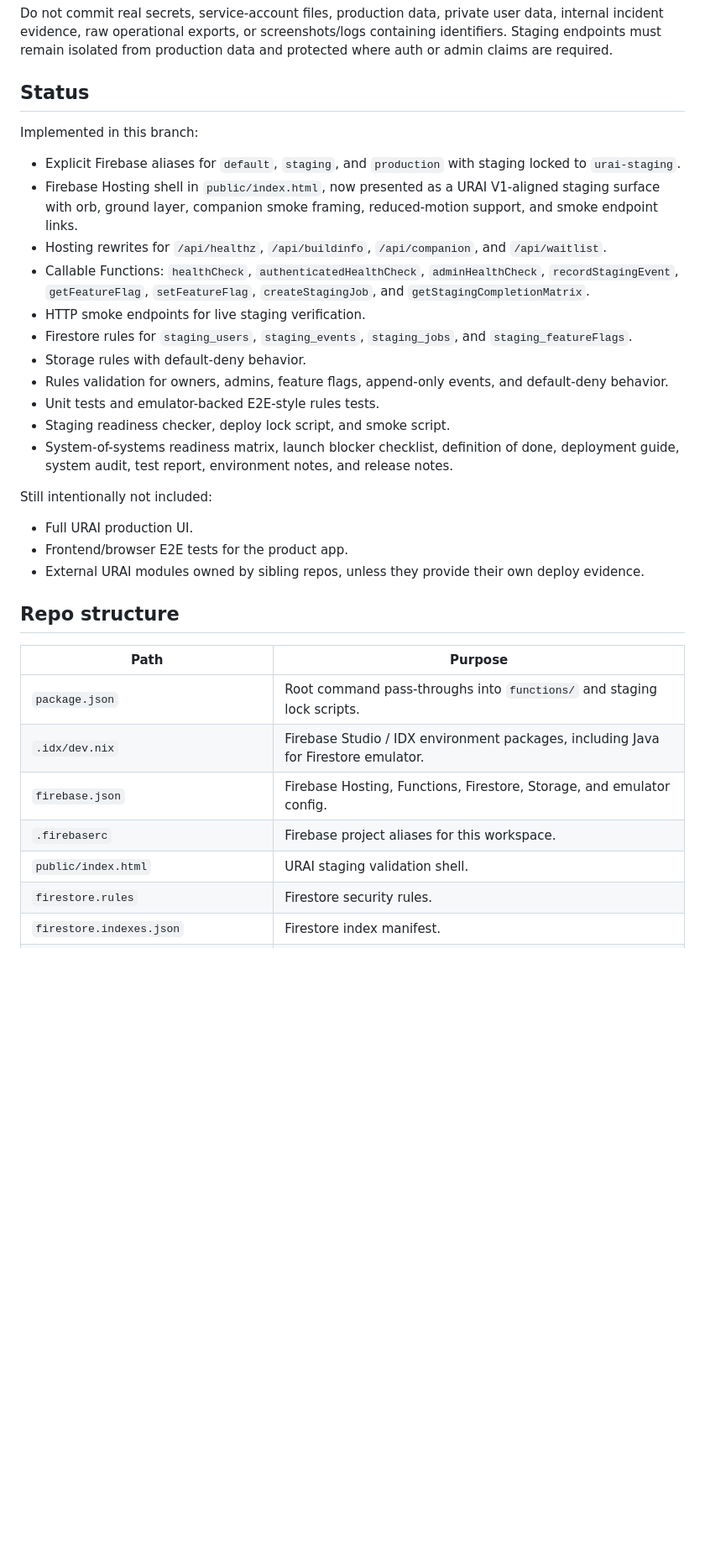
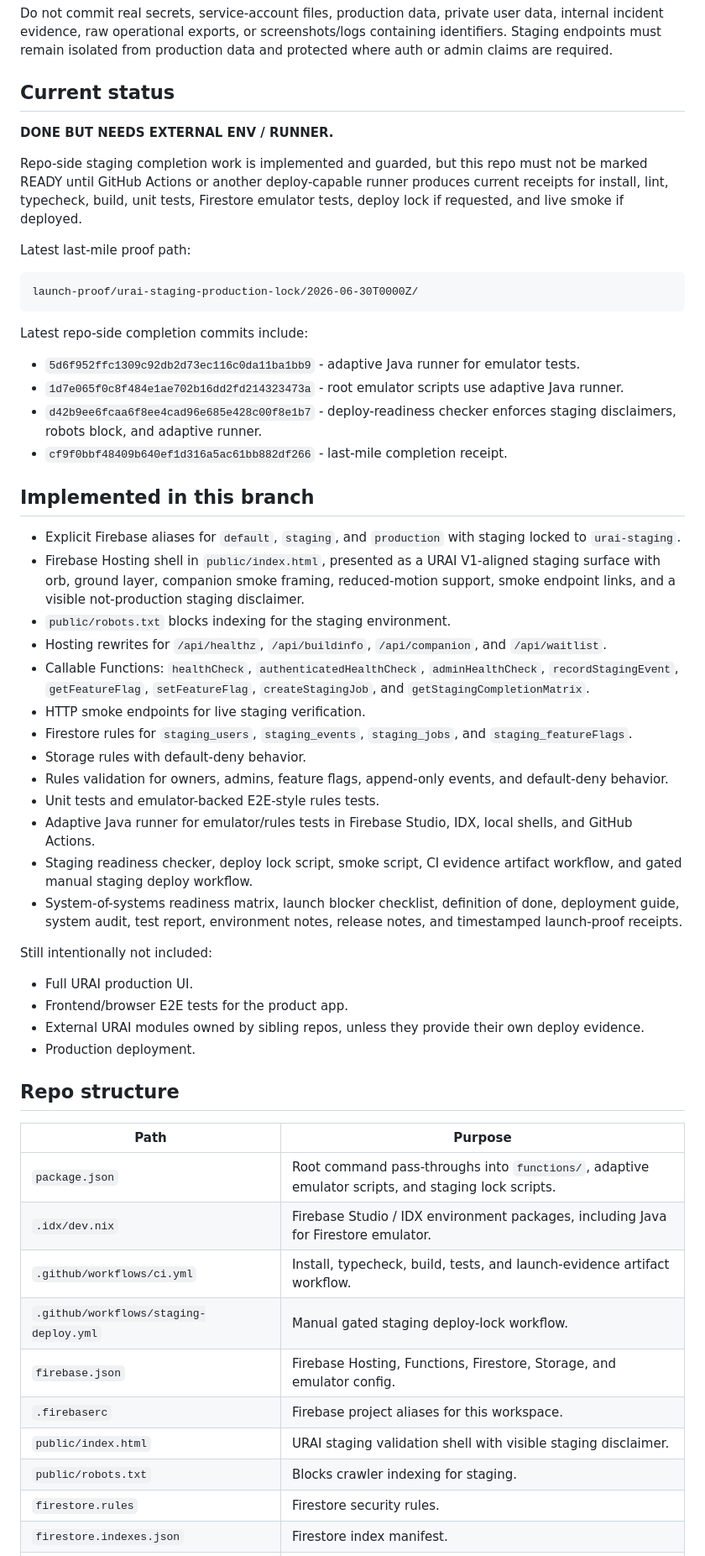
Before and after one commit to LifeLoggerAI/urai-staging, a Markdown page: README.md, the part around one of its changes. Shown at 84% size. Drawn GitHub-style; blank space fills up the shorter version.

Commit message:
docs: align README with last-mile staging status

````diff
--- a/README.md
+++ b/README.md
@@ -28,12 +28,30 @@ This repository is currently public and documents staging infrastructure, URLs,
 
 Do not commit real secrets, service-account files, production data, private user data, internal incident evidence, raw operational exports, or screenshots/logs containing identifiers. Staging endpoints must remain isolated from production data and protected where auth or admin claims are required.
 
-## Status
+## Current status
 
-Implemented in this branch:
+**DONE BUT NEEDS EXTERNAL ENV / RUNNER.**
+
+Repo-side staging completion work is implemented and guarded, but this repo must not be marked READY until GitHub Actions or another deploy-capable runner produces current receipts for install, lint, typecheck, build, unit tests, Firestore emulator tests, deploy lock if requested, and live smoke if deployed.
+
+Latest last-mile proof path:
+
+```text
+launch-proof/urai-staging-production-lock/2026-06-30T0000Z/
+```
+
+Latest repo-side completion commits include:
+
+- `5d6f952ffc1309c92db2d73ec116c0da11ba1bb9` - adaptive Java runner for emulator tests.
+- `1d7e065f0c8f484e1ae702b16dd2fd214323473a` - root emulator scripts use adaptive Java runner.
+- `d42b9ee6fcaa6f8ee4cad96e685e428c00f8e1b7` - deploy-readiness checker enforces staging disclaimers, robots block, and adaptive runner.
+- `cf9f0bbf48409b640ef1d316a5ac61bb882df266` - last-mile completion receipt.
+
+## Implemented in this branch
 
 - Explicit Firebase aliases for `default`, `staging`, and `production` with staging locked to `urai-staging`.
-- Firebase Hosting shell in `public/index.html`, now presented as a URAI V1-aligned staging surface with orb, ground layer, companion smoke framing, reduced-motion support, and smoke endpoint links.
+- Firebase Hosting shell in `public/index.html`, presented as a URAI V1-aligned staging surface with orb, ground layer, companion smoke framing, reduced-motion support, smoke endpoint links, and a visible not-production staging disclaimer.
+- `public/robots.txt` blocks indexing for the staging environment.
 - Hosting rewrites for `/api/healthz`, `/api/buildinfo`, `/api/companion`, and `/api/waitlist`.
 - Callable Functions: `healthCheck`, `authenticatedHealthCheck`, `adminHealthCheck`, `recordStagingEvent`, `getFeatureFlag`, `setFeatureFlag`, `createStagingJob`, and `getStagingCompletionMatrix`.
 - HTTP smoke endpoints for live staging verification.
@@ -41,24 +59,29 @@ Implemented in this branch:
 - Storage rules with default-deny behavior.
 - Rules validation for owners, admins, feature flags, append-only events, and default-deny behavior.
 - Unit tests and emulator-backed E2E-style rules tests.
-- Staging readiness checker, deploy lock script, and smoke script.
-- System-of-systems readiness matrix, launch blocker checklist, definition of done, deployment guide, system audit, test report, environment notes, and release notes.
+- Adaptive Java runner for emulator/rules tests in Firebase Studio, IDX, local shells, and GitHub Actions.
+- Staging readiness checker, deploy lock script, smoke script, CI evidence artifact workflow, and gated manual staging deploy workflow.
+- System-of-systems readiness matrix, launch blocker checklist, definition of done, deployment guide, system audit, test report, environment notes, release notes, and timestamped launch-proof receipts.
 
 Still intentionally not included:
 
 - Full URAI production UI.
 - Frontend/browser E2E tests for the product app.
 - External URAI modules owned by sibling repos, unless they provide their own deploy evidence.
+- Production deployment.
 
 ## Repo structure
 
 | Path | Purpose |
 |---|---|
-| `package.json` | Root command pass-throughs into `functions/` and staging lock scripts. |
+| `package.json` | Root command pass-throughs into `functions/`, adaptive emulator scripts, and staging lock scripts. |
 | `.idx/dev.nix` | Firebase Studio / IDX environment packages, including Java for Firestore emulator. |
+| `.github/workflows/ci.yml` | Install, typecheck, build, tests, and launch-evidence artifact workflow. |
+| `.github/workflows/staging-deploy.yml` | Manual gated staging deploy-lock workflow. |
 | `firebase.json` | Firebase Hosting, Functions, Firestore, Storage, and emulator config. |
 | `.firebaserc` | Firebase project aliases for this workspace. |
-| `public/index.html` | URAI staging validation shell. |
+| `public/index.html` | URAI staging validation shell with visible staging disclaimer. |
+| `public/robots.txt` | Blocks crawler indexing for staging. |
 | `firestore.rules` | Firestore security rules. |
 | `firestore.indexes.json` | Firestore index manifest. |
 | `storage.rules` | Firebase Storage security rules. |
````
Also changed, not shown: other parts of README.md (+25 -4 lines).
